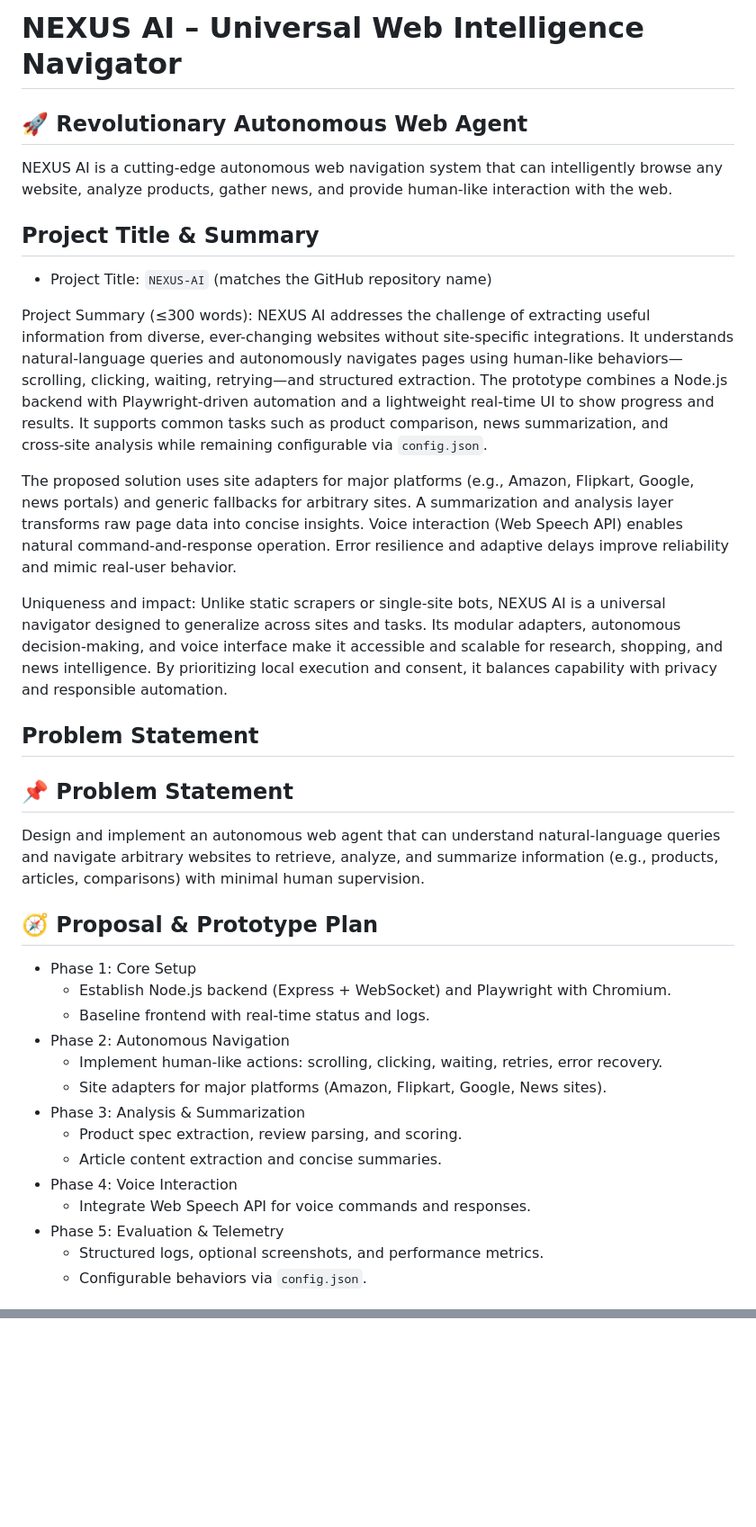
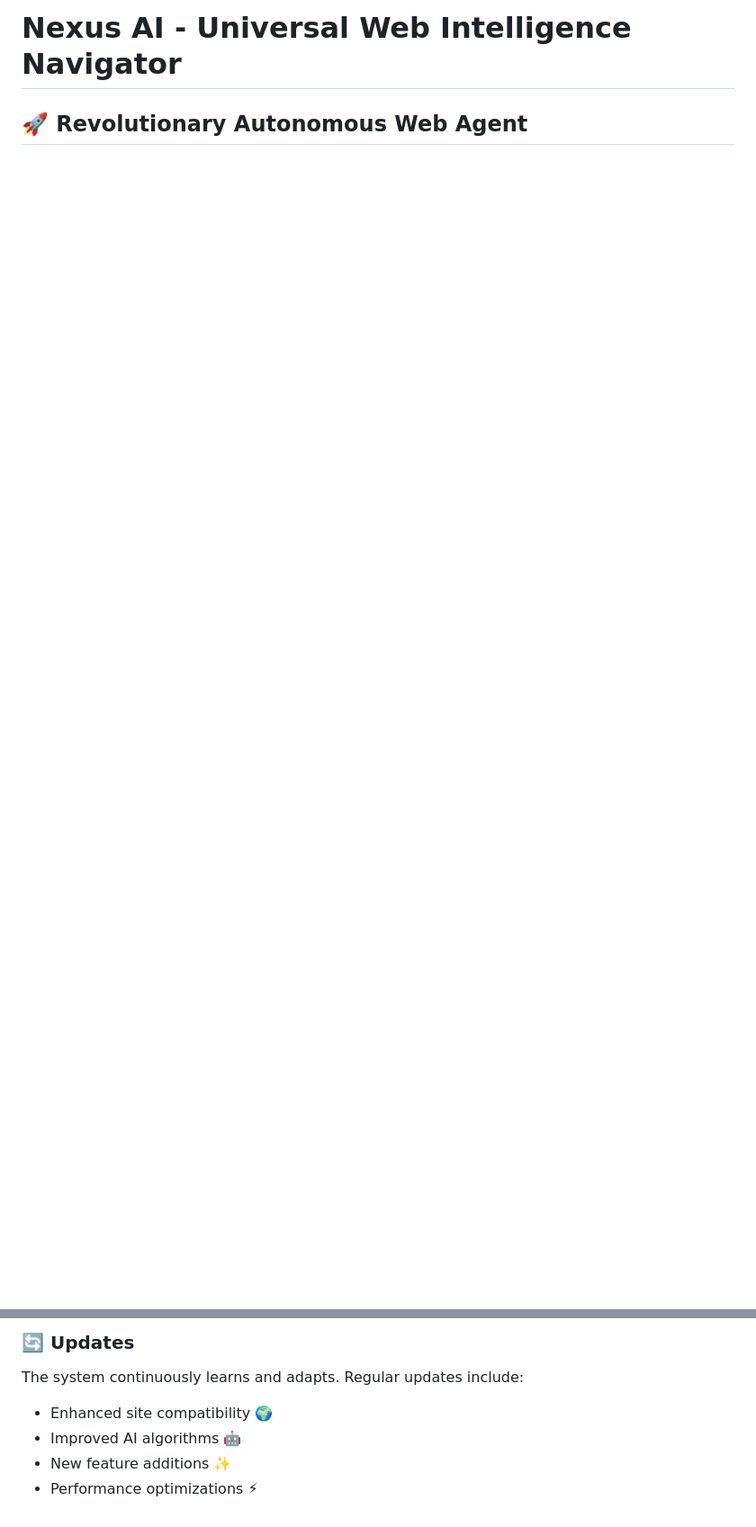
Before and after one commit to sandhya-rj/NEXUS-AI, a Markdown page: README.md, 2 parts joined by grey strips. Shown at 90% size. GitHub-like rendering; blank space fills up the shorter version.

```diff
--- a/README.md
+++ b/README.md
@@ -1,40 +1,4 @@
-# NEXUS AI – Universal Web Intelligence Navigator
+# Nexus AI - Universal Web Intelligence Navigator
 
 ## 🚀 Revolutionary Autonomous Web Agent
 
-NEXUS AI is a cutting-edge autonomous web navigation system that can intelligently browse any website, analyze products, gather news, and provide human-like interaction with the web.
-
-## Project Title & Summary
-
-- Project Title: `NEXUS-AI` (matches the GitHub repository name)
-
-Project Summary (≤300 words):
-NEXUS AI addresses the challenge of extracting useful information from diverse, ever-changing websites without site-specific integrations. It understands natural-language queries and autonomously navigates pages using human-like behaviors—scrolling, clicking, waiting, retrying—and structured extraction. The prototype combines a Node.js backend with Playwright‑driven automation and a lightweight real-time UI to show progress and results. It supports common tasks such as product comparison, news summarization, and cross‑site analysis while remaining configurable via `config.json`.
-
-The proposed solution uses site adapters for major platforms (e.g., Amazon, Flipkart, Google, news portals) and generic fallbacks for arbitrary sites. A summarization and analysis layer transforms raw page data into concise insights. Voice interaction (Web Speech API) enables natural command-and-response operation. Error resilience and adaptive delays improve reliability and mimic real-user behavior.
-
-Uniqueness and impact: Unlike static scrapers or single‑site bots, NEXUS AI is a universal navigator designed to generalize across sites and tasks. Its modular adapters, autonomous decision-making, and voice interface make it accessible and scalable for research, shopping, and news intelligence. By prioritizing local execution and consent, it balances capability with privacy and responsible automation.
-
-## Problem Statement
-
-## 📌 Problem Statement
-
-Design and implement an autonomous web agent that can understand natural‑language queries and navigate arbitrary websites to retrieve, analyze, and summarize information (e.g., products, articles, comparisons) with minimal human supervision.
-
-## 🧭 Proposal & Prototype Plan
-
-- Phase 1: Core Setup
-  - Establish Node.js backend (Express + WebSocket) and Playwright with Chromium.
-  - Baseline frontend with real‑time status and logs.
-- Phase 2: Autonomous Navigation
-  - Implement human‑like actions: scrolling, clicking, waiting, retries, error recovery.
-  - Site adapters for major platforms (Amazon, Flipkart, Google, News sites).
-- Phase 3: Analysis & Summarization
-  - Product spec extraction, review parsing, and scoring.
-  - Article content extraction and concise summaries.
-- Phase 4: Voice Interaction
-  - Integrate Web Speech API for voice commands and responses.
-- Phase 5: Evaluation & Telemetry
-  - Structured logs, optional screenshots, and performance metrics.
-  - Configurable behaviors via `config.json`.
-
@@ -203,0 +250,8 @@ Update GitHub handles and contributions via PRs on the `project-plan` branch.
+### 🔄 Updates
+
+The system continuously learns and adapts. Regular updates include:
+
+- Enhanced site compatibility 🌍
+- Improved AI algorithms 🤖
+- New feature additions ✨
+- Performance optimizations ⚡
```
Also changed, not shown: other parts of README.md (+136 -54 lines).
